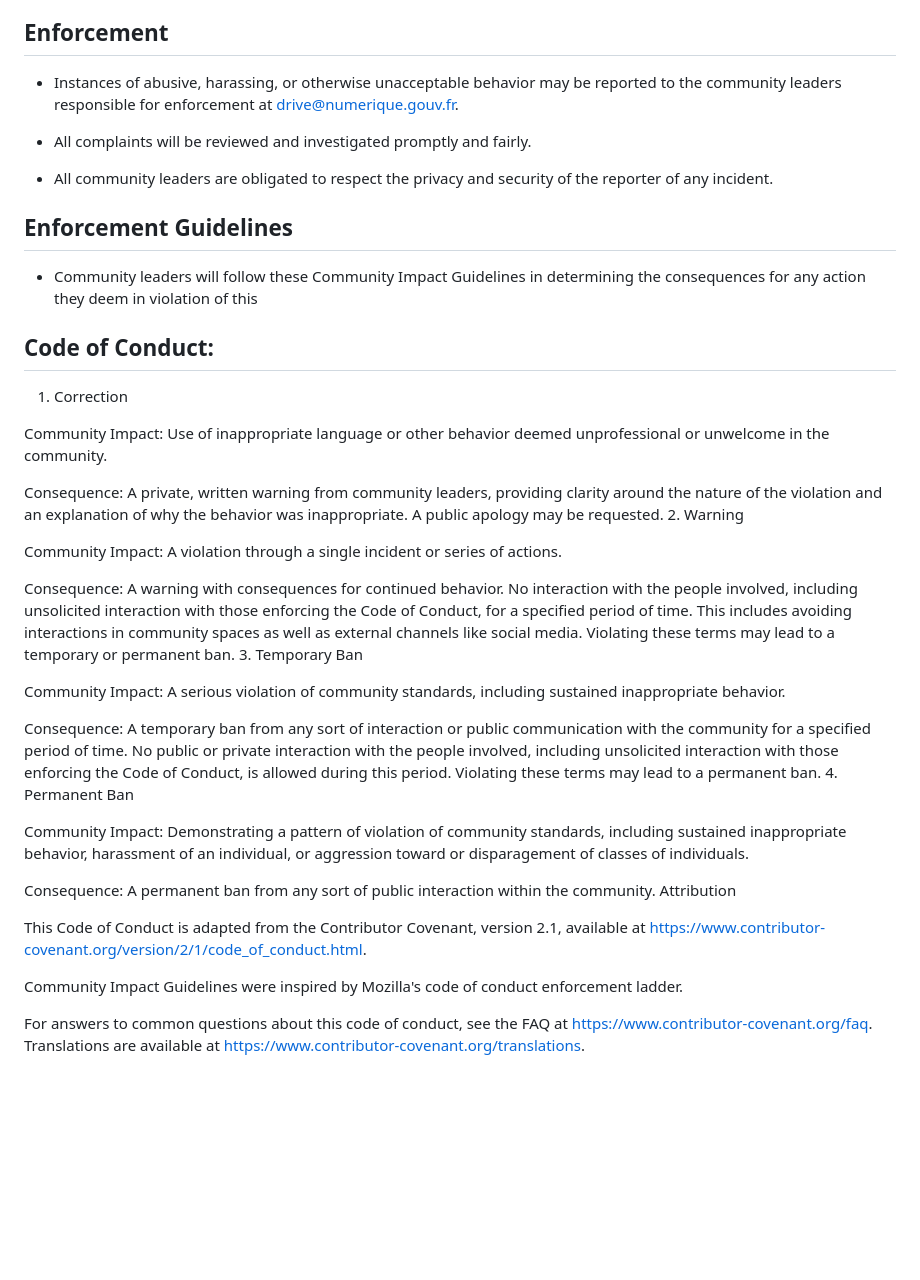
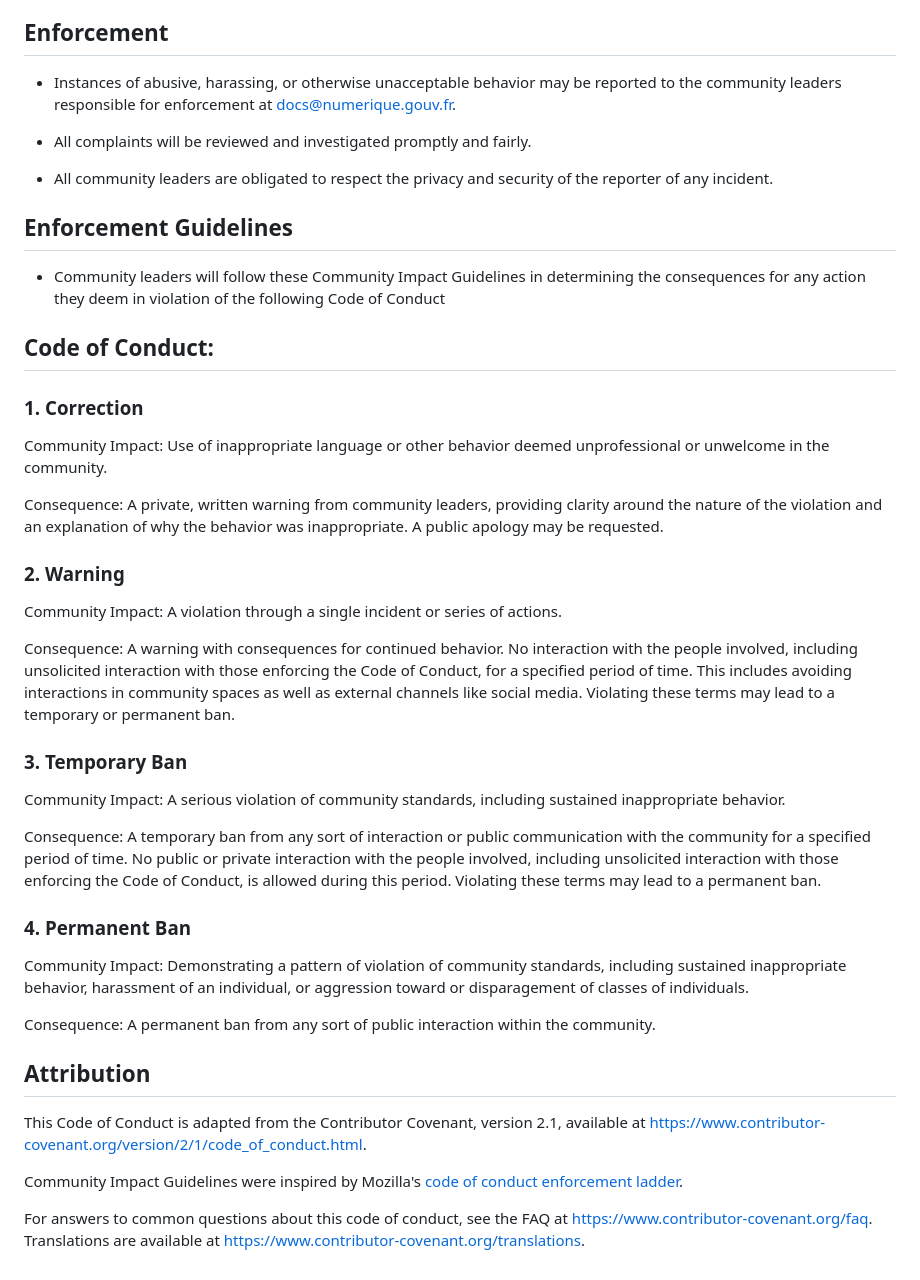
Before and after one commit to tgreil/drive, a Markdown page: CODE_OF_CONDUCT.md, the part around the change. Drawn GitHub-style; blank space fills up the shorter version.

Commit message:
📝(doc) fix layout in code of conduct
So it is more readable

Signed-off-by: virgile-deville <virgile.deville@beta.gouv.fr>

```diff
--- a/CODE_OF_CONDUCT.md
+++ b/CODE_OF_CONDUCT.md
@@ -34,7 +34,7 @@ Examples of unacceptable behavior include:
 
 ## Enforcement
 
-- Instances of abusive, harassing, or otherwise unacceptable behavior may be reported to the community leaders responsible for enforcement at drive@numerique.gouv.fr.
+- Instances of abusive, harassing, or otherwise unacceptable behavior may be reported to the community leaders responsible for enforcement at docs@numerique.gouv.fr.
 
 - All complaints will be reviewed and investigated promptly and fairly.
 
@@ -42,34 +42,38 @@ Examples of unacceptable behavior include:
 
 ## Enforcement Guidelines
 
-- Community leaders will follow these Community Impact Guidelines in determining the consequences for any action they deem in violation of this
+- Community leaders will follow these Community Impact Guidelines in determining the consequences for any action they deem in violation of the following Code of Conduct
 
 ## Code of Conduct:
 
-1. Correction
+### 1. Correction
 
 Community Impact: Use of inappropriate language or other behavior deemed unprofessional or unwelcome in the community.
 
 Consequence: A private, written warning from community leaders, providing clarity around the nature of the violation and an explanation of why the behavior was inappropriate. A public apology may be requested.
-2. Warning
+
+### 2. Warning
 
 Community Impact: A violation through a single incident or series of actions.
 
 Consequence: A warning with consequences for continued behavior. No interaction with the people involved, including unsolicited interaction with those enforcing the Code of Conduct, for a specified period of time. This includes avoiding interactions in community spaces as well as external channels like social media. Violating these terms may lead to a temporary or permanent ban.
-3. Temporary Ban
+
+### 3. Temporary Ban
 
 Community Impact: A serious violation of community standards, including sustained inappropriate behavior.
 
 Consequence: A temporary ban from any sort of interaction or public communication with the community for a specified period of time. No public or private interaction with the people involved, including unsolicited interaction with those enforcing the Code of Conduct, is allowed during this period. Violating these terms may lead to a permanent ban.
-4. Permanent Ban
+
+### 4. Permanent Ban
 
 Community Impact: Demonstrating a pattern of violation of community standards, including sustained inappropriate behavior, harassment of an individual, or aggression toward or disparagement of classes of individuals.
 
 Consequence: A permanent ban from any sort of public interaction within the community.
-Attribution
+
+## Attribution
 
 This Code of Conduct is adapted from the Contributor Covenant, version 2.1, available at https://www.contributor-covenant.org/version/2/1/code_of_conduct.html.
 
-Community Impact Guidelines were inspired by Mozilla's code of conduct enforcement ladder.
+Community Impact Guidelines were inspired by Mozilla's [code of conduct enforcement ladder](https://github.com/mozilla/inclusion/blob/master/code-of-conduct-enforcement/consequence-ladder.md).
 
 For answers to common questions about this code of conduct, see the FAQ at https://www.contributor-covenant.org/faq. Translations are available at https://www.contributor-covenant.org/translations.
```
